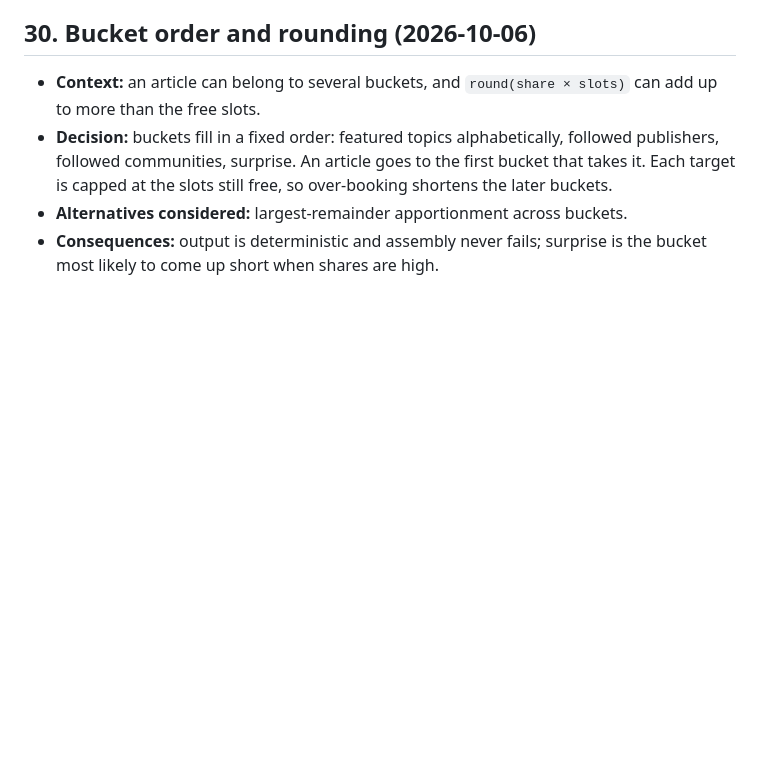
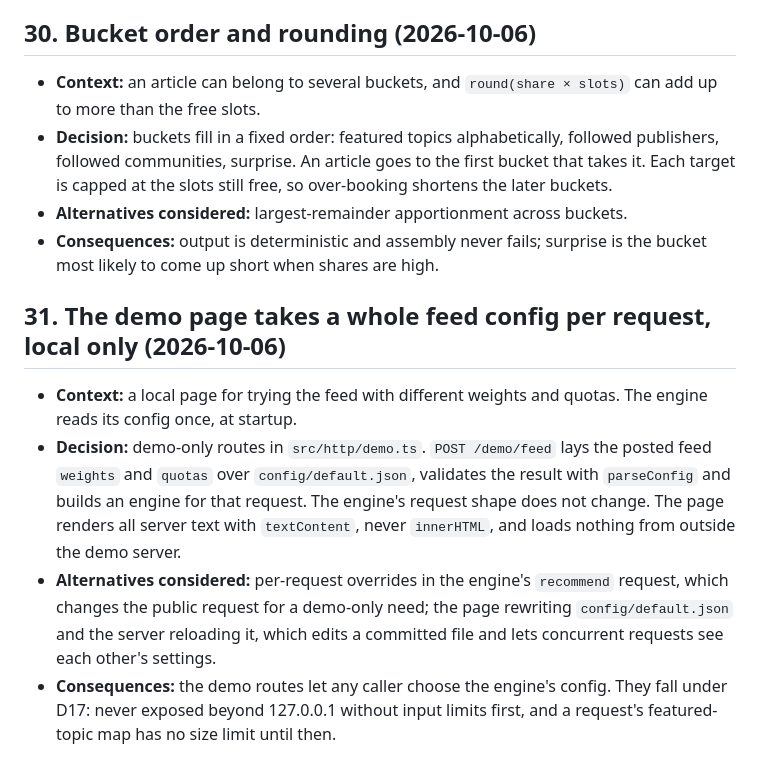
Before and after one commit to ggrl/article-recommender, a Markdown page: DECISIONS.md, the part around the change. Drawn GitHub-style; blank space fills up the shorter version.

Commit message:
Add the demo GUI design and ruling
Co-Authored-By: Claude Opus 5.5 (1M context) <noreply@anthropic.com>

```diff
--- a/DECISIONS.md
+++ b/DECISIONS.md
@@ -328,3 +328,20 @@ old ruling silently.
 - **Alternatives considered:** largest-remainder apportionment across buckets.
 - **Consequences:** output is deterministic and assembly never fails; surprise is
   the bucket most likely to come up short when shares are high.
+
+## 31. The demo page takes a whole feed config per request, local only (2026-10-06)
+
+- **Context:** a local page for trying the feed with different weights and quotas.
+  The engine reads its config once, at startup.
+- **Decision:** demo-only routes in `src/http/demo.ts`. `POST /demo/feed` lays the
+  posted feed `weights` and `quotas` over `config/default.json`, validates the result
+  with `parseConfig` and builds an engine for that request. The engine's request
+  shape does not change. The page renders all server text with `textContent`, never
+  `innerHTML`, and loads nothing from outside the demo server.
+- **Alternatives considered:** per-request overrides in the engine's `recommend`
+  request, which changes the public request for a demo-only need; the page
+  rewriting `config/default.json` and the server reloading it, which edits a
+  committed file and lets concurrent requests see each other's settings.
+- **Consequences:** the demo routes let any caller choose the engine's config. They
+  fall under D17: never exposed beyond 127.0.0.1 without input limits first, and a
+  request's featured-topic map has no size limit until then.
```
Also changed, not shown: 1 other file.
